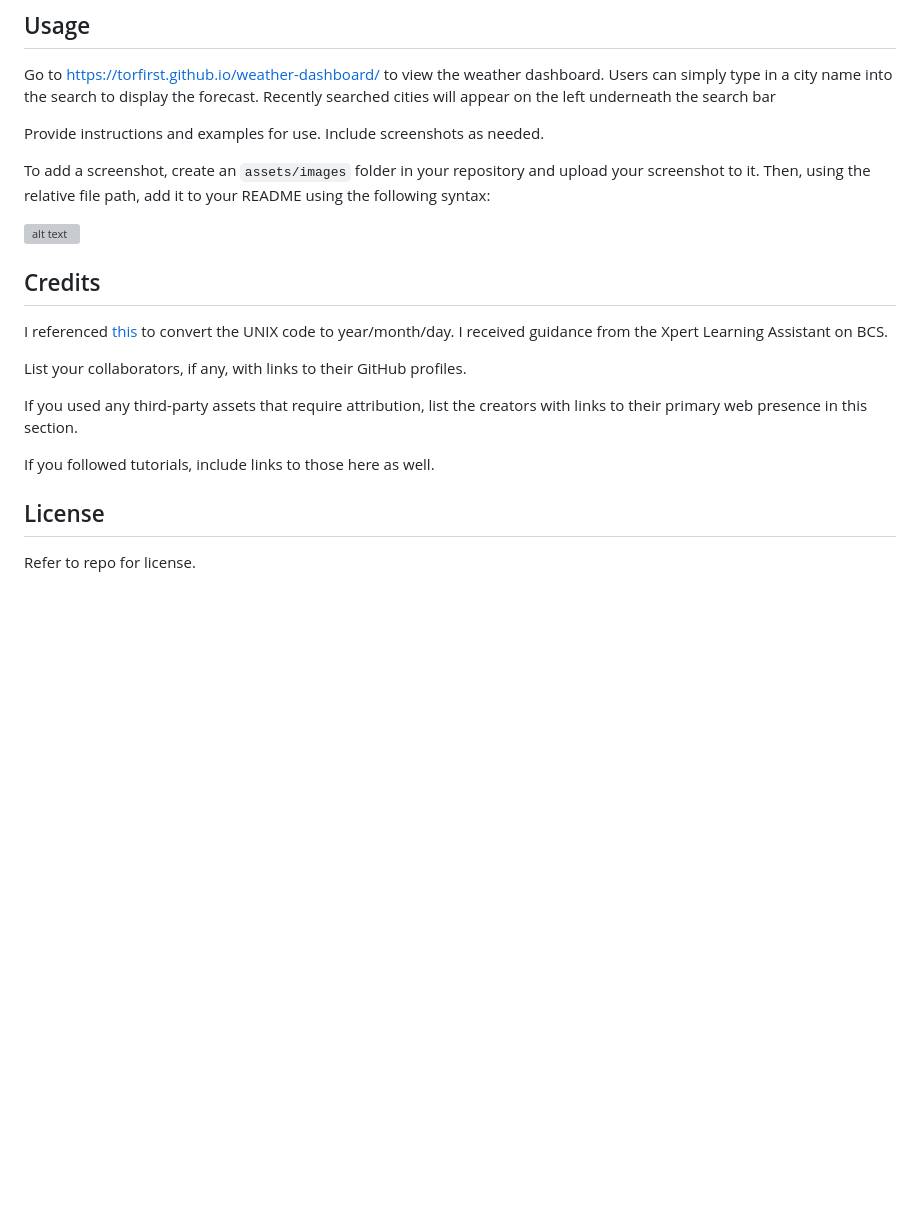
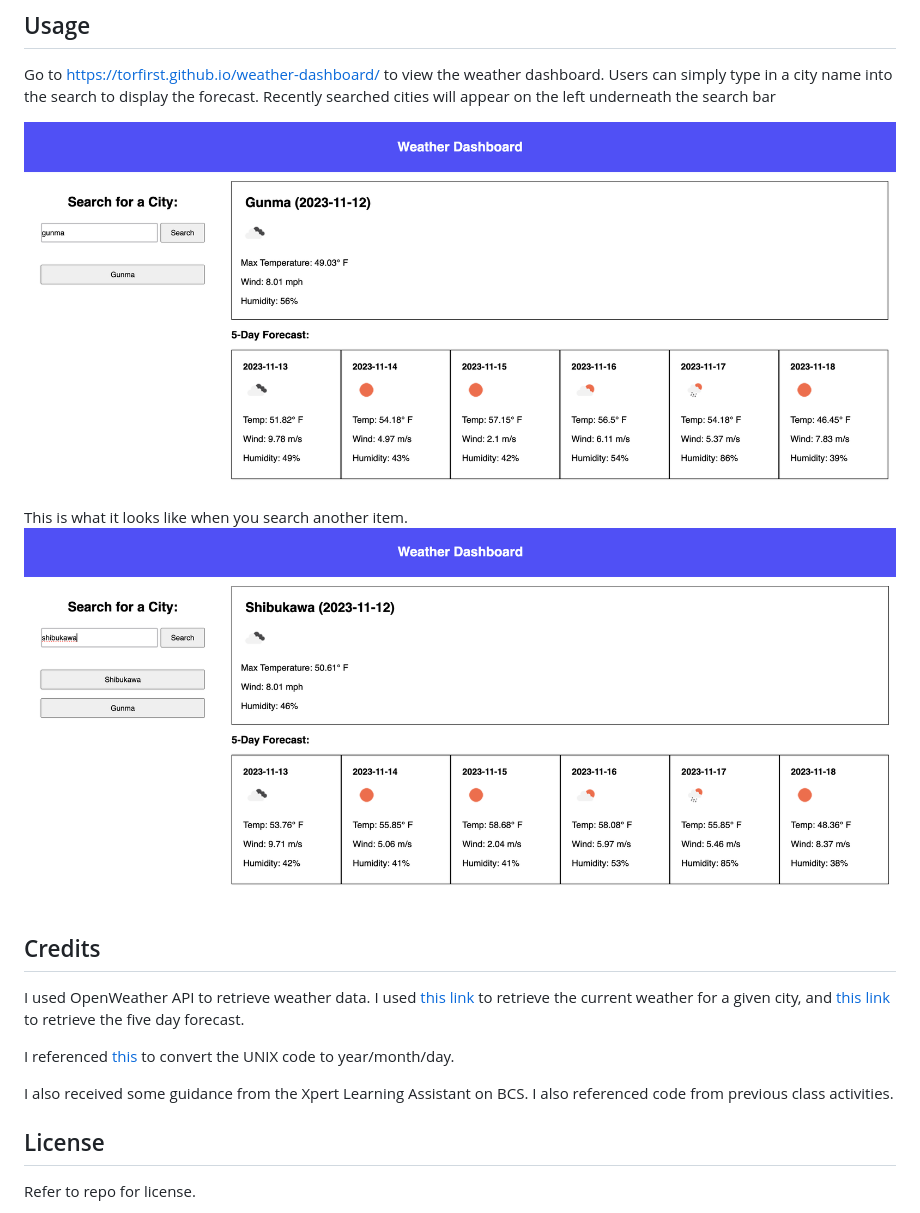
Before and after one commit to torfirst/weather-dashboard, a Markdown page: README.md, the part around the change. GitHub-like rendering; pictures changed too: assets/images/first-search.png (added), assets/images/second-search.png (added); blank space fills up the shorter version; grey boxes are pictures that could not be loaded.

Commit message:
Cleaned up and added comments to script.js file, and updated README file

```diff
--- a/README.md
+++ b/README.md
@@ -12,22 +12,18 @@ Access the weather dashboard [here](https://torfirst.github.io/weather-dashboard
 
 Go to https://torfirst.github.io/weather-dashboard/ to view the weather dashboard. Users can simply type in a city name into the search to display the forecast. Recently searched cities will appear on the left underneath the search bar
 
-Provide instructions and examples for use. Include screenshots as needed.
+![This is what it looks like when you search something for the first time.](/assets/images/first-search.png)
 
-To add a screenshot, create an `assets/images` folder in your repository and upload your screenshot to it. Then, using the relative file path, add it to your README using the following syntax:
-
-![alt text](assets/images/screenshot.png)
+This is what it looks like when you search another item. ![Notice how the most recent search appears on top](/assets/images/second-search.png)
 
 ## Credits
 
+I used OpenWeather API to retrieve weather data. I used [this link](https://openweathermap.org/current) to retrieve the current weather for a given city, and [this link](https://openweathermap.org/forecast5) to retrieve the five day forecast.
+
 I referenced [this](https://www.geeksforgeeks.org/how-to-convert-unix-timestamp-to-time-in-javascript/#) to convert the UNIX code to year/month/day.
-I received guidance from the Xpert Learning Assistant on BCS.
 
-List your collaborators, if any, with links to their GitHub profiles.
+I also received some guidance from the Xpert Learning Assistant on BCS. I also referenced code from previous class activities.
 
-If you used any third-party assets that require attribution, list the creators with links to their primary web presence in this section.
-
-If you followed tutorials, include links to those here as well.
 
 ## License
 
```
Also changed, not shown: 1 other file.
